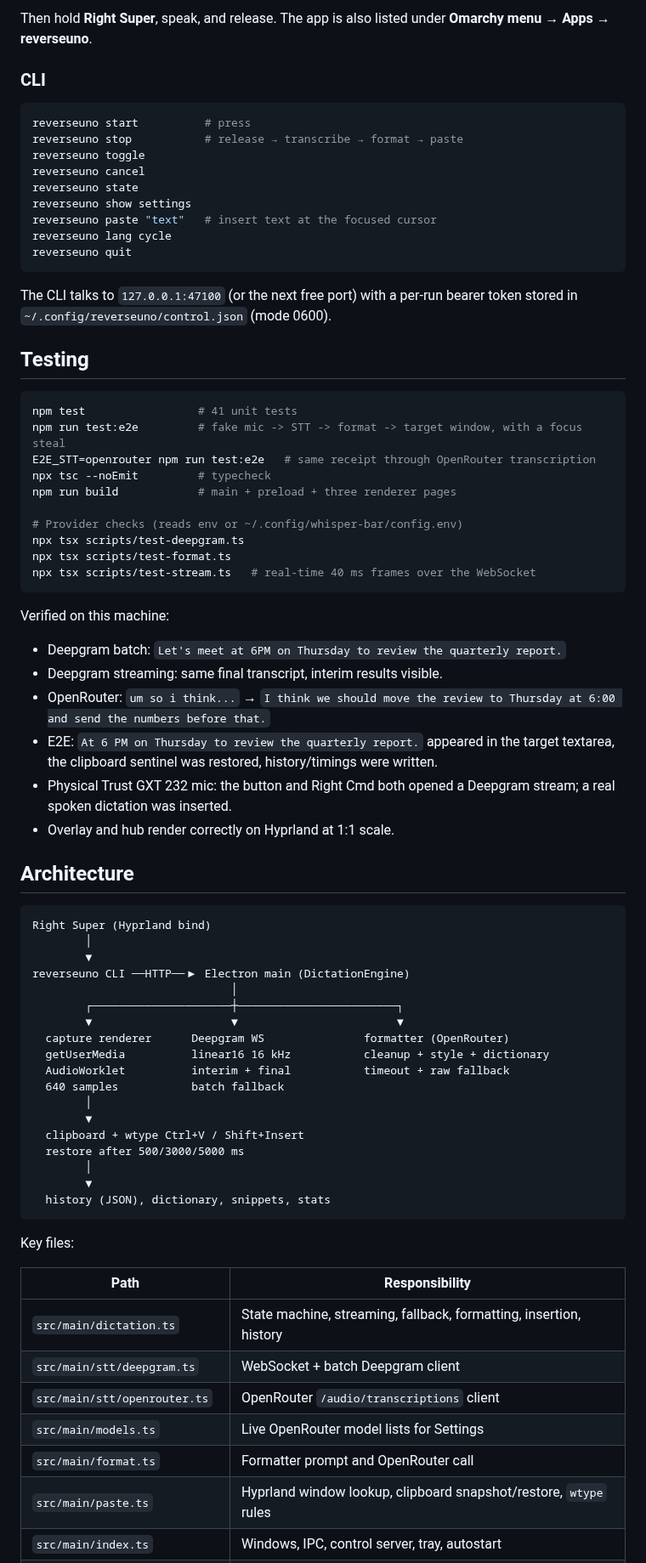
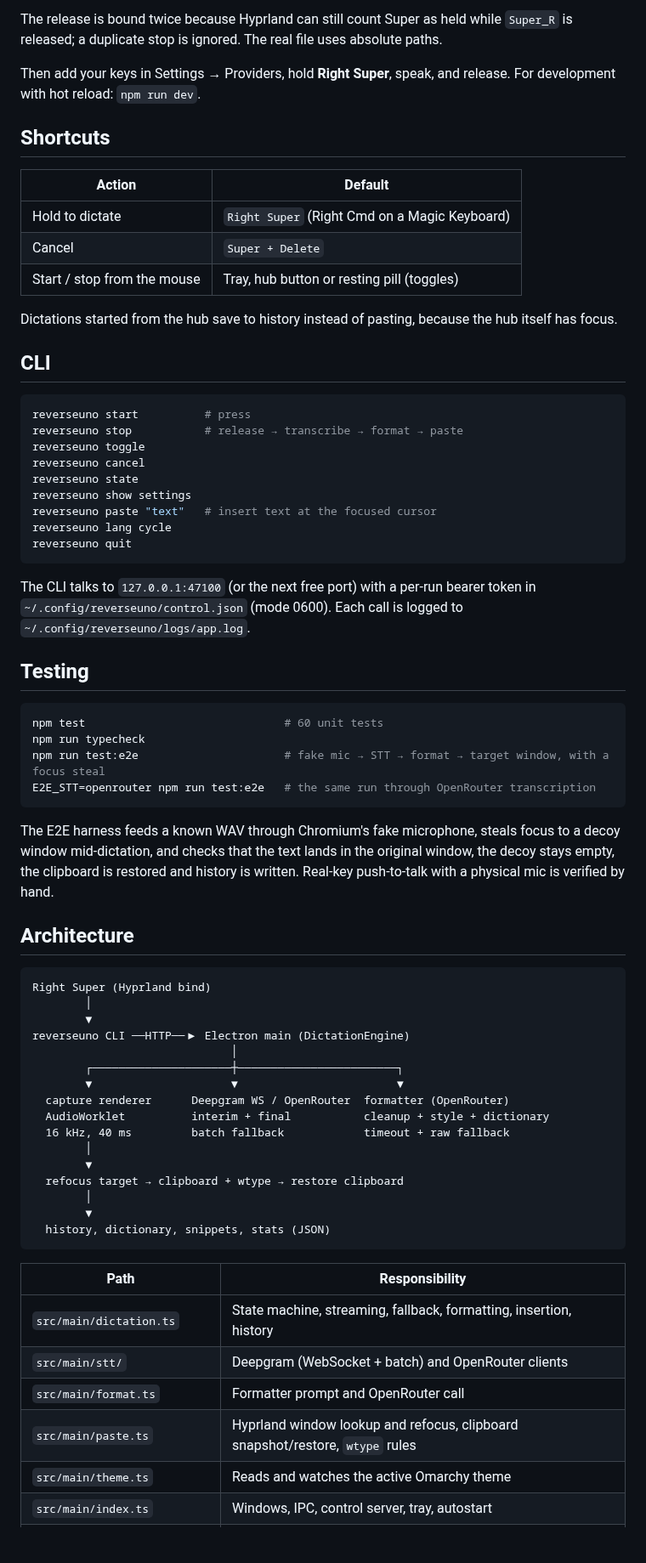
Before and after one commit to nodaysidle/reverseuno, a Markdown page: README.md, the part around one of its changes. Shown at 85% size. GitHub-like rendering; blank space fills up the shorter version.

````diff
--- a/README.md
+++ b/README.md
@@ -101,8 +135,22 @@ o.bind("SUPER + Delete", "reverseuno cancel", "/home/arch/.local/bin/reverseuno
 
-Then hold **Right Super**, speak, and release. The app is also listed under
-**Omarchy menu → Apps → reverseuno**.
+The release is bound twice because Hyprland can still count Super as held while
+`Super_R` is released; a duplicate stop is ignored. The real file uses absolute paths.
 
-### CLI
+Then add your keys in Settings → Providers, hold **Right Super**, speak, and release.
+For development with hot reload: `npm run dev`.
+
+## Shortcuts
+
+| Action | Default |
+|---|---|
+| Hold to dictate | `Right Super` (Right Cmd on a Magic Keyboard) |
+| Cancel | `Super + Delete` |
+| Start / stop from the mouse | Tray, hub button or resting pill (toggles) |
+
+Dictations started from the hub save to history instead of pasting, because the hub
+itself has focus.
+
+## CLI
 
 ```bash
 reverseuno start          # press
@@ -116,34 +164,23 @@ reverseuno lang cycle
 reverseuno quit
 ```
 
-The CLI talks to `127.0.0.1:47100` (or the next free port) with a per-run bearer
-token stored in `~/.config/reverseuno/control.json` (mode 0600).
+The CLI talks to `127.0.0.1:47100` (or the next free port) with a per-run bearer token
+in `~/.config/reverseuno/control.json` (mode 0600). Each call is logged to
+`~/.config/reverseuno/logs/app.log`.
 
 ## Testing
 
 ```bash
-npm test                 # 41 unit tests
-npm run test:e2e         # fake mic -> STT -> format -> target window, with a focus steal
-E2E_STT=openrouter npm run test:e2e   # same receipt through OpenRouter transcription
-npx tsc --noEmit         # typecheck
-npm run build            # main + preload + three renderer pages
-
-# Provider checks (reads env or ~/.config/whisper-bar/config.env)
-npx tsx scripts/test-deepgram.ts
-npx tsx scripts/test-format.ts
-npx tsx scripts/test-stream.ts   # real-time 40 ms frames over the WebSocket
+npm test                              # 60 unit tests
+npm run typecheck
+npm run test:e2e                      # fake mic → STT → format → target window, with a focus steal
+E2E_STT=openrouter npm run test:e2e   # the same run through OpenRouter transcription
 ```
 
-Verified on this machine:
-
-- Deepgram batch: `Let's meet at 6PM on Thursday to review the quarterly report.`
-- Deepgram streaming: same final transcript, interim results visible.
-- OpenRouter: `um so i think...` → `I think we should move the review to Thursday at 6:00 and send the numbers before that.`
-- E2E: `At 6 PM on Thursday to review the quarterly report.` appeared in the target
-  textarea, the clipboard sentinel was restored, history/timings were written.
-- Physical Trust GXT 232 mic: the button and Right Cmd both opened a Deepgram stream;
-  a real spoken dictation was inserted.
-- Overlay and hub render correctly on Hyprland at 1:1 scale.
+The E2E harness feeds a known WAV through Chromium's fake microphone, steals focus to
+a decoy window mid-dictation, and checks that the text lands in the original window,
+the decoy stays empty, the clipboard is restored and history is written. Real-key
+push-to-talk with a physical mic is verified by hand.
 
 ## Architecture
 
@@ -155,27 +192,22 @@ reverseuno CLI ──HTTP──▶ Electron main (DictationEngine)
                               │
         ┌─────────────────────┼────────────────────────┐
         ▼                     ▼                        ▼
-  capture renderer      Deepgram WS               formatter (OpenRouter)
-  getUserMedia          linear16 16 kHz           cleanup + style + dictionary
-  AudioWorklet          interim + final           timeout + raw fallback
-  640 samples           batch fallback
+  capture renderer      Deepgram WS / OpenRouter  formatter (OpenRouter)
+  AudioWorklet          interim + final           cleanup + style + dictionary
+  16 kHz, 40 ms         batch fallback            timeout + raw fallback
         │
         ▼
-  clipboard + wtype Ctrl+V / Shift+Insert
-  restore after 500/3000/5000 ms
+  refocus target → clipboard + wtype → restore clipboard
         │
         ▼
-  history (JSON), dictionary, snippets, stats
+  history, dictionary, snippets, stats (JSON)
 ```
-
-Key files:
 
 | Path | Responsibility |
 |---|---|
 | `src/main/dictation.ts` | State machine, streaming, fallback, formatting, insertion, history |
-| `src/main/stt/deepgram.ts` | WebSocket + batch Deepgram client |
-| `src/main/stt/openrouter.ts` | OpenRouter `/audio/transcriptions` client |
-| `src/main/models.ts` | Live OpenRouter model lists for Settings |
+| `src/main/stt/` | Deepgram (WebSocket + batch) and OpenRouter clients |
 | `src/main/format.ts` | Formatter prompt and OpenRouter call |
-| `src/main/paste.ts` | Hyprland window lookup, clipboard snapshot/restore, `wtype` rules |
+| `src/main/paste.ts` | Hyprland window lookup and refocus, clipboard snapshot/restore, `wtype` rules |
+| `src/main/theme.ts` | Reads and watches the active Omarchy theme |
 | `src/main/index.ts` | Windows, IPC, control server, tray, autostart |
````
Also changed, not shown: other parts of README.md (+126 -99 lines), docs/screenshots/hub-dictionary.png, docs/screenshots/hub-home.png, docs/screenshots/hub-settings.png, docs/screenshots/hub-snippets.png, docs/screenshots/hub-style.png, docs/screenshots/overlay-listening.png.
